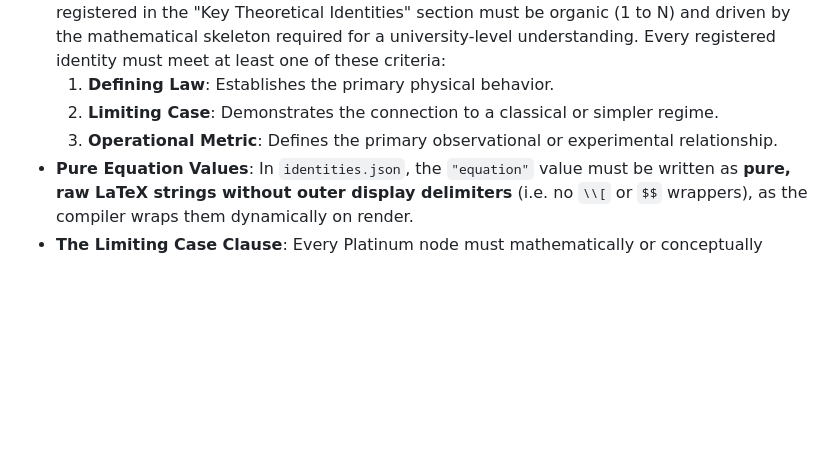
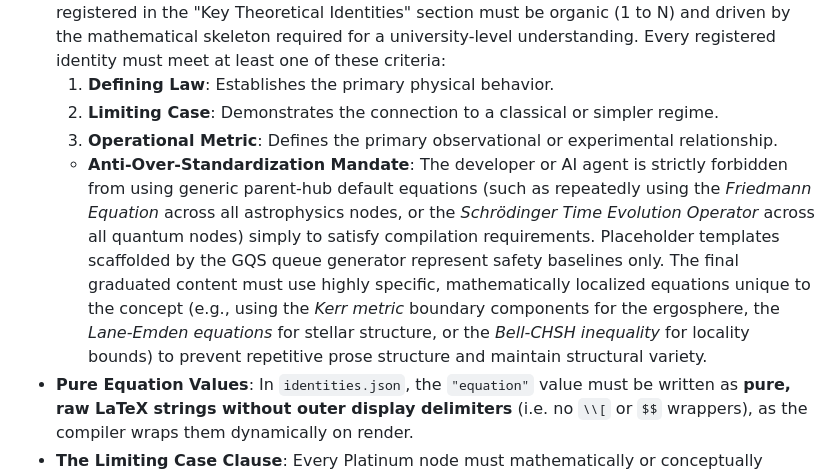
Before and after one commit to jholobetz/terra, a Markdown page: CLAUDE.md, the part around the change. Drawn GitHub-style; blank space fills up the shorter version.

Commit message:
docs: codify anti-over-standardization mandate for GQS identities

```diff
--- a/CLAUDE.md
+++ b/CLAUDE.md
@@ -108,6 +108,7 @@ To graduate a subtopic from standard "legacy" to "platinum," it must pass these
   1. **Defining Law**: Establishes the primary physical behavior.
   2. **Limiting Case**: Demonstrates the connection to a classical or simpler regime.
   3. **Operational Metric**: Defines the primary observational or experimental relationship.
+  * **Anti-Over-Standardization Mandate**: The developer or AI agent is strictly forbidden from using generic parent-hub default equations (such as repeatedly using the *Friedmann Equation* across all astrophysics nodes, or the *Schrödinger Time Evolution Operator* across all quantum nodes) simply to satisfy compilation requirements. Placeholder templates scaffolded by the GQS queue generator represent safety baselines only. The final graduated content must use highly specific, mathematically localized equations unique to the concept (e.g., using the *Kerr metric* boundary components for the ergosphere, the *Lane-Emden equations* for stellar structure, or the *Bell-CHSH inequality* for locality bounds) to prevent repetitive prose structure and maintain structural variety.
 * **Pure Equation Values**: In `identities.json`, the `"equation"` value must be written as **pure, raw LaTeX strings without outer display delimiters** (i.e. no `\\[` or `$$` wrappers), as the compiler wraps them dynamically on render.
 * **The Limiting Case Clause**: Every Platinum node must mathematically or conceptually demonstrate its Limiting Case (e.g., how General Relativistic scaling reduces to local flat Minkowski spacetime). The agent is strictly forbidden from using formulaic lead-ins like "The limiting case of...". Technical requirements must be woven into the narrative organically.
 
```
